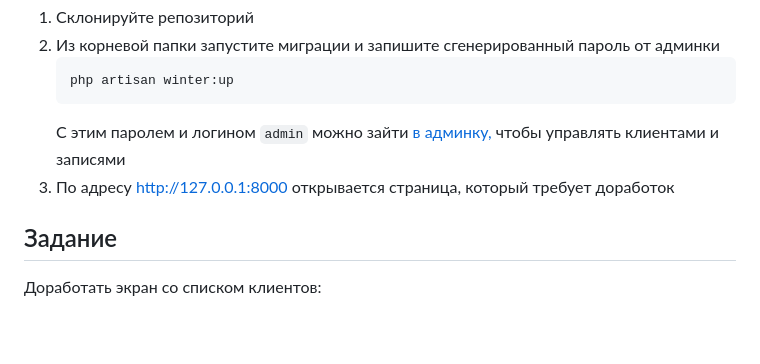
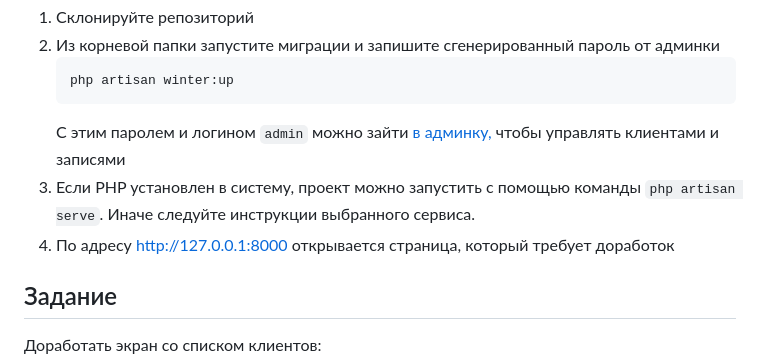
Before and after one commit to dontliem1/lepekhin-fullstack-clients, a Markdown page: README.md, the part around the change. GitHub-like rendering; blank space fills up the shorter version.

Commit message:
Added run command to README.md

````diff
--- a/README.md
+++ b/README.md
@@ -16,7 +16,8 @@
     php artisan winter:up
     ```
     С этим паролем и логином `admin` можно зайти [в админку,](http://127.0.0.1:8000/backend/lepekhin/clients/clients) чтобы управлять клиентами и записями
-3. По адресу http://127.0.0.1:8000 открывается страница, который требует доработок
+3. Если PHP установлен в систему, проект можно запустить с помощью команды `php artisan serve`. Иначе следуйте инструкции выбранного сервиса.
+4. По адресу http://127.0.0.1:8000 открывается страница, который требует доработок
 
 ## Задание
 
````
